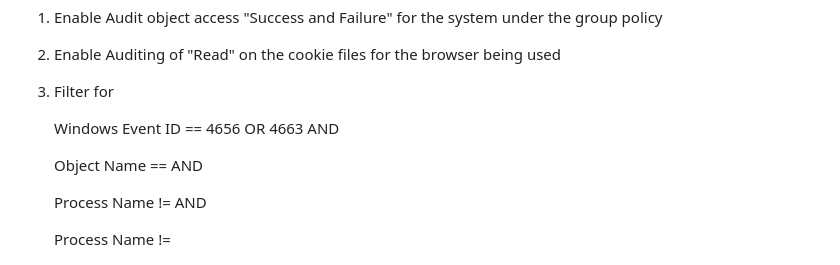
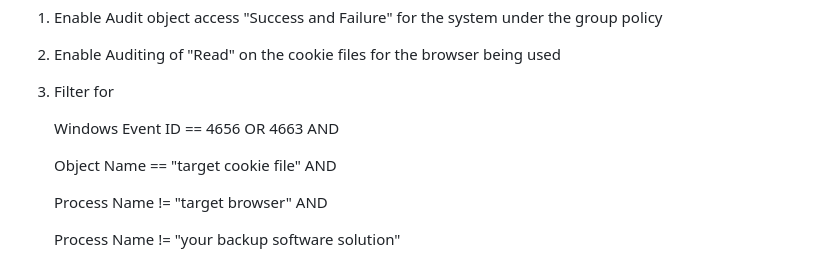
Before and after one commit to matt-handy/TheAllCommander, a Markdown page: blue_team/IOC_Guide.md, the part around one of its changes. GitHub-like rendering.

Commit message:
Fix formatting errors in Blue Team guide

```diff
--- a/blue_team/IOC_Guide.md
+++ b/blue_team/IOC_Guide.md
@@ -26,11 +26,11 @@ Two Windows events are helpful for detecting access for cookies. 4656 is generat
 
 	Windows Event ID == 4656 OR 4663 AND
 
-	Object Name == <target cookie file> AND
+	Object Name == "target cookie file" AND
 
-	Process Name != <target browser> AND
+	Process Name != "target browser" AND
 
-	Process Name != <backup software solution>
+	Process Name != "your backup software solution"
 
 ![Cookie Harvest](Cookie_access.png)
 ## Outlook Harvest - "harvest_outlook" - macro
```
Also changed, not shown: other parts of blue_team/IOC_Guide.md (+6 -6 lines).
